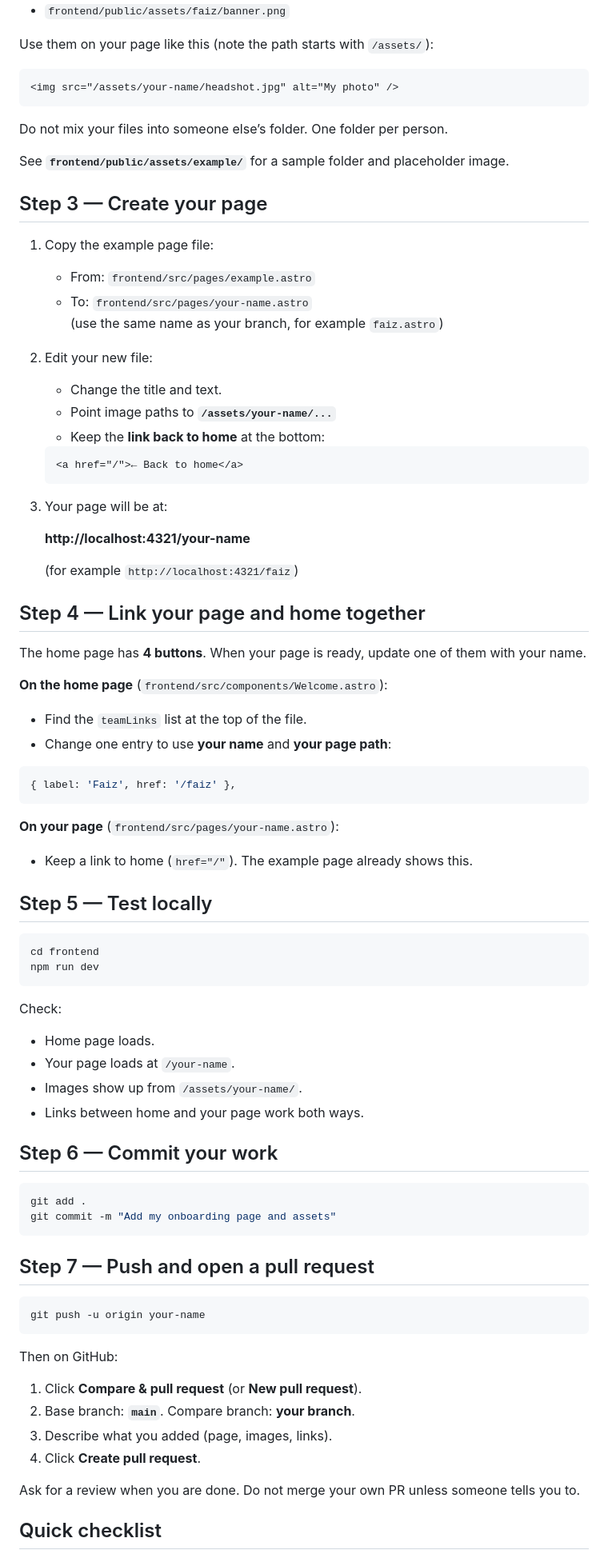
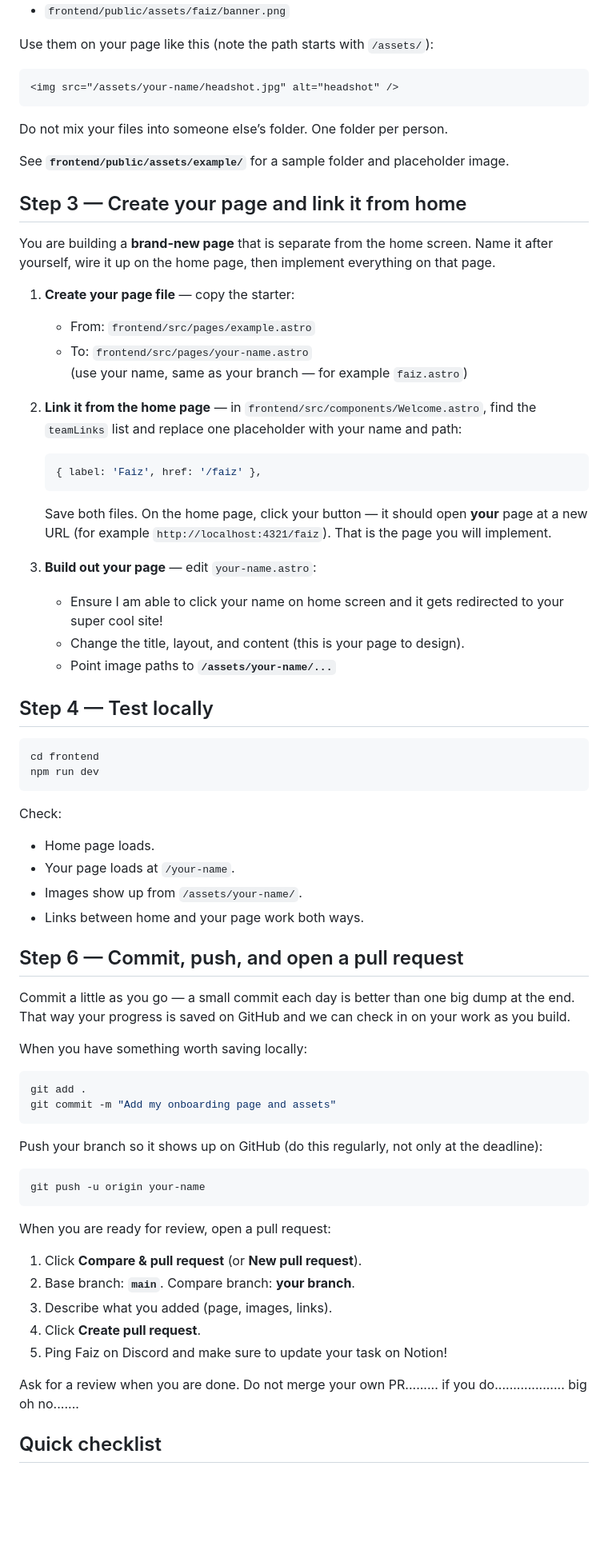
Before and after one commit to Hack-Canada/onboarding-task, a Markdown page: README.md, the part around one of its changes. Shown at 80% size. GitHub-like rendering; blank space fills up the shorter version.

````diff
--- a/README.md
+++ b/README.md
@@ -50,55 +50,38 @@ Examples:
 Use them on your page like this (note the path starts with `/assets/`):
 
 ```html
-<img src="/assets/your-name/headshot.jpg" alt="My photo" />
+<img src="/assets/your-name/headshot.jpg" alt="headshot" />
 ```
 
 Do not mix your files into someone else’s folder. One folder per person.
 
 See **`frontend/public/assets/example/`** for a sample folder and placeholder image.
 
-## Step 3 — Create your page
+## Step 3 — Create your page and link it from home
 
-1. Copy the example page file:
+You are building a **brand-new page** that is separate from the home screen. Name it after yourself, wire it up on the home page, then implement everything on that page.
+
+1. **Create your page file** — copy the starter:
 
    - From: `frontend/src/pages/example.astro`
    - To: `frontend/src/pages/your-name.astro`
-     (use the same name as your branch, for example `faiz.astro`)
+     (use your name, same as your branch — for example `faiz.astro`)
 
-2. Edit your new file:
+2. **Link it from the home page** — in `frontend/src/components/Welcome.astro`, find the `teamLinks` list and replace one placeholder with your name and path:
 
-   - Change the title and text.
-   - Point image paths to **`/assets/your-name/...`**
-   - Keep the **link back to home** at the bottom:
-
-   ```html
-   <a href="/">← Back to home</a>
+   ```javascript
+   { label: 'Faiz', href: '/faiz' },
    ```
 
-3. Your page will be at:
+   Save both files. On the home page, click your button — it should open **your** page at a new URL (for example `http://localhost:4321/faiz`). That is the page you will implement.
 
-   **http://localhost:4321/your-name**
+3. **Build out your page** — edit `your-name.astro`:
+   - Ensure I am able to click your name on home screen and it gets redirected to your super cool site!
+   - Change the title, layout, and content (this is your page to design).
+   - Point image paths to **`/assets/your-name/...`**
 
-   (for example `http://localhost:4321/faiz`)
 
-## Step 4 — Link your page and home together
-
-The home page has **4 buttons**. When your page is ready, update one of them with your name.
-
-**On the home page** (`frontend/src/components/Welcome.astro`):
-
-- Find the `teamLinks` list at the top of the file.
-- Change one entry to use **your name** and **your page path**:
-
-```javascript
-{ label: 'Faiz', href: '/faiz' },
-```
-
-**On your page** (`frontend/src/pages/your-name.astro`):
-
-- Keep a link to home (`href="/"`). The example page already shows this.
-
-## Step 5 — Test locally
+## Step 4 — Test locally
 
 ```bash
 cd frontend
@@ -112,27 +95,32 @@ Check:
 - Images show up from `/assets/your-name/`.
 - Links between home and your page work both ways.
 
-## Step 6 — Commit your work
+## Step 6 — Commit, push, and open a pull request
+
+Commit a little as you go — a small commit each day is better than one big dump at the end. That way your progress is saved on GitHub and we can check in on your work as you build.
+
+When you have something worth saving locally:
 
 ```bash
 git add .
 git commit -m "Add my onboarding page and assets"
 ```
 
-## Step 7 — Push and open a pull request
+Push your branch so it shows up on GitHub (do this regularly, not only at the deadline):
 
 ```bash
 git push -u origin your-name
 ```
 
-Then on GitHub:
+When you are ready for review, open a pull request:
 
 1. Click **Compare & pull request** (or **New pull request**).
 2. Base branch: **`main`**. Compare branch: **your branch**.
 3. Describe what you added (page, images, links).
 4. Click **Create pull request**.
+5. Ping Faiz on Discord and make sure to update your task on Notion!
 
-Ask for a review when you are done. Do not merge your own PR unless someone tells you to.
+Ask for a review when you are done. Do not merge your own PR......... if you do................... big oh no.......
 
 ## Quick checklist
 
````
Also changed, not shown: other parts of README.md (+3 -4 lines).
